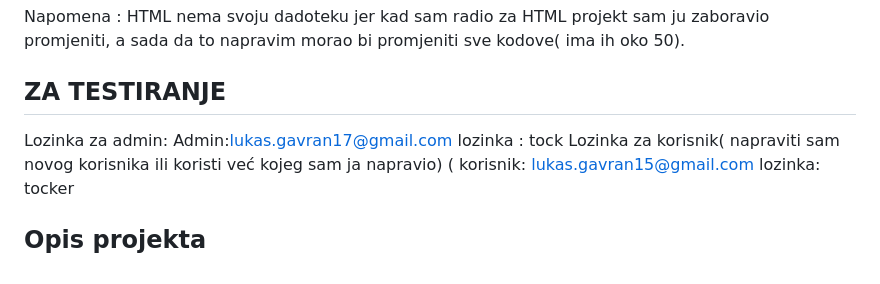
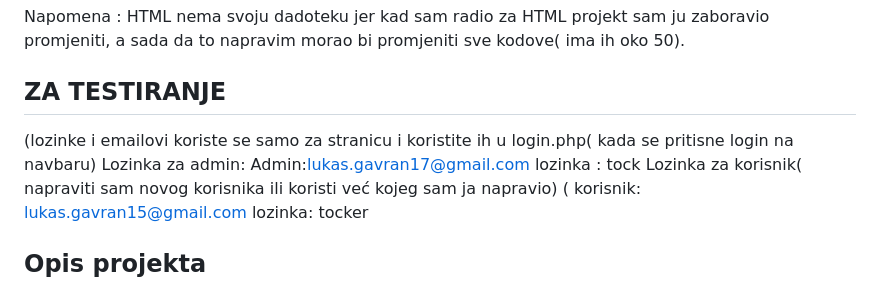
Before and after one commit to theoutlaw-coder/MUSICPEDIA-PHP-, a Markdown page: README/README.md, the part around the change. GitHub-like rendering.

```diff
--- a/README/README.md
+++ b/README/README.md
@@ -1,6 +1,7 @@
 # MUSICPEDIA ( sustav za kupnju karata(kupac) i za upravljanje koncertima(administrator))
 Napomena : HTML nema svoju dadoteku jer kad sam radio za HTML projekt sam ju zaboravio promjeniti, a sada da to napravim morao bi promjeniti sve kodove( ima ih oko 50).
 ## ZA TESTIRANJE
+(lozinke i emailovi koriste se samo za stranicu i koristite ih u login.php( kada se pritisne login na navbaru)
 Lozinka za admin:  Admin:lukas.gavran17@gmail.com  lozinka : tock
 Lozinka za korisnik( napraviti sam novog korisnika ili koristi već kojeg sam ja napravio) ( korisnik: lukas.gavran15@gmail.com lozinka: tocker
 ## Opis projekta
```
